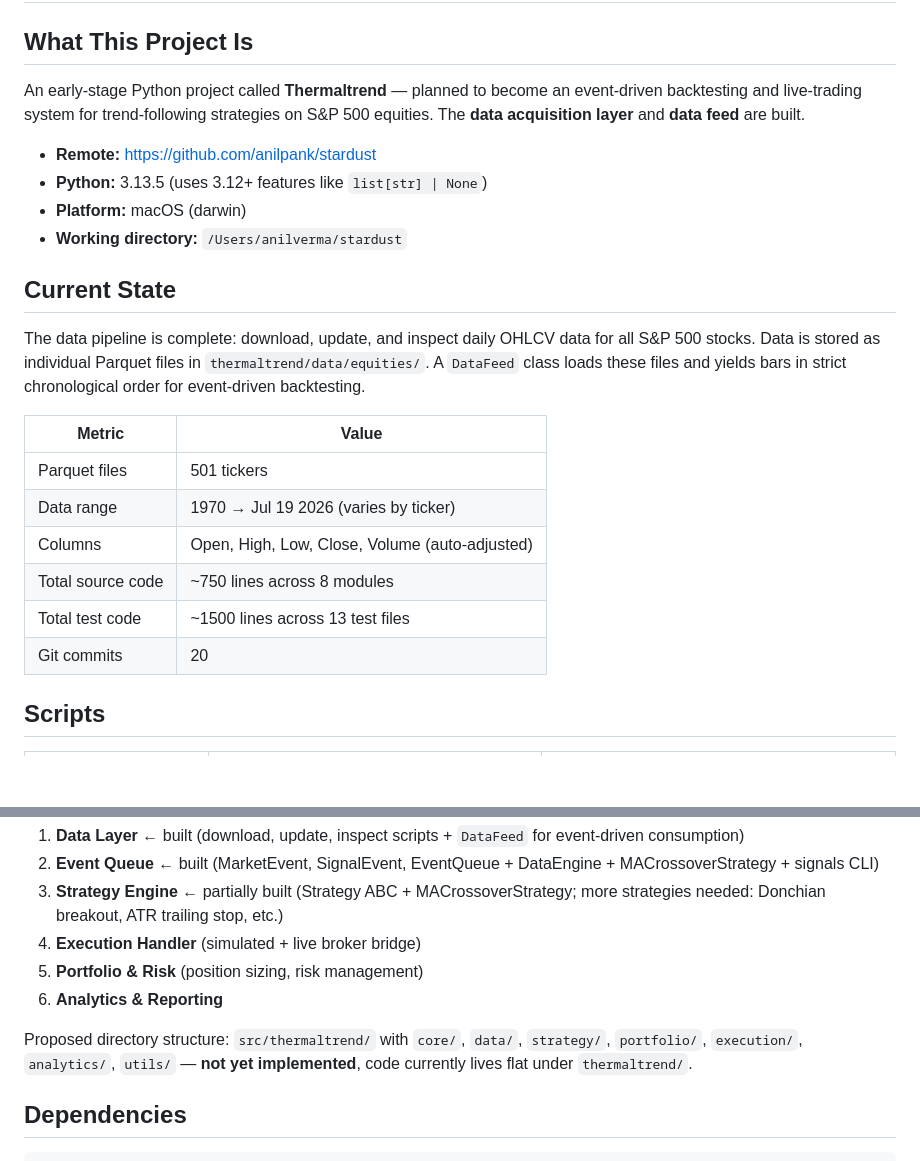
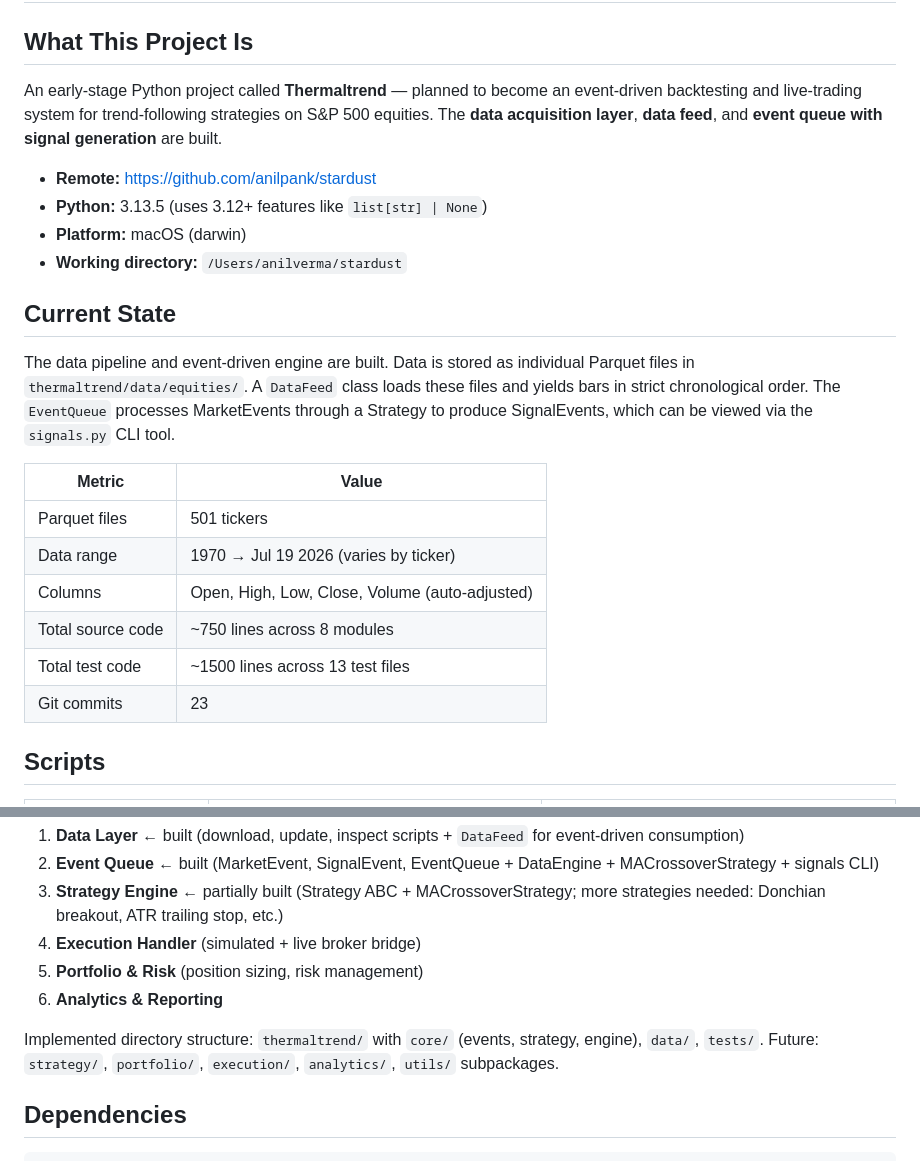
Before and after one commit to anilpank/stardust, a Markdown page: handoff.md, 2 parts joined by grey strips. GitHub-like rendering; blank space fills up the shorter version.

Commit message:
Update handoff.md with current state after event queue implementation

```diff
--- a/handoff.md
+++ b/handoff.md
@@ -2,7 +2,7 @@
 
 ## What This Project Is
 
-An early-stage Python project called **Thermaltrend** — planned to become an event-driven backtesting and live-trading system for trend-following strategies on S&P 500 equities. The **data acquisition layer** and **data feed** are built.
+An early-stage Python project called **Thermaltrend** — planned to become an event-driven backtesting and live-trading system for trend-following strategies on S&P 500 equities. The **data acquisition layer**, **data feed**, and **event queue with signal generation** are built.
 
 - **Remote:** https://github.com/anilpank/stardust
 - **Python:** 3.13.5 (uses 3.12+ features like `list[str] | None`)
@@ -11,7 +11,7 @@ An early-stage Python project called **Thermaltrend** — planned to become an e
 
 ## Current State
 
-The data pipeline is complete: download, update, and inspect daily OHLCV data for all S&P 500 stocks. Data is stored as individual Parquet files in `thermaltrend/data/equities/`. A `DataFeed` class loads these files and yields bars in strict chronological order for event-driven backtesting.
+The data pipeline and event-driven engine are built. Data is stored as individual Parquet files in `thermaltrend/data/equities/`. A `DataFeed` class loads these files and yields bars in strict chronological order. The `EventQueue` processes MarketEvents through a Strategy to produce SignalEvents, which can be viewed via the `signals.py` CLI tool.
 
 | Metric | Value |
 |--------|-------|
@@ -20,7 +20,7 @@ The data pipeline is complete: download, update, and inspect daily OHLCV data fo
 | Columns | Open, High, Low, Close, Volume (auto-adjusted) |
 | Total source code | ~750 lines across 8 modules |
 | Total test code | ~1500 lines across 13 test files |
-| Git commits | 20 |
+| Git commits | 23 |
 
 ## Scripts
 
@@ -90,7 +90,7 @@ The planned system has 6 layers:
 5. **Portfolio & Risk** (position sizing, risk management)
 6. **Analytics & Reporting**
 
-Proposed directory structure: `src/thermaltrend/` with `core/`, `data/`, `strategy/`, `portfolio/`, `execution/`, `analytics/`, `utils/` — **not yet implemented**, code currently lives flat under `thermaltrend/`.
+Implemented directory structure: `thermaltrend/` with `core/` (events, strategy, engine), `data/`, `tests/`. Future: `strategy/`, `portfolio/`, `execution/`, `analytics/`, `utils/` subpackages.
 
 ## Dependencies
 
```
